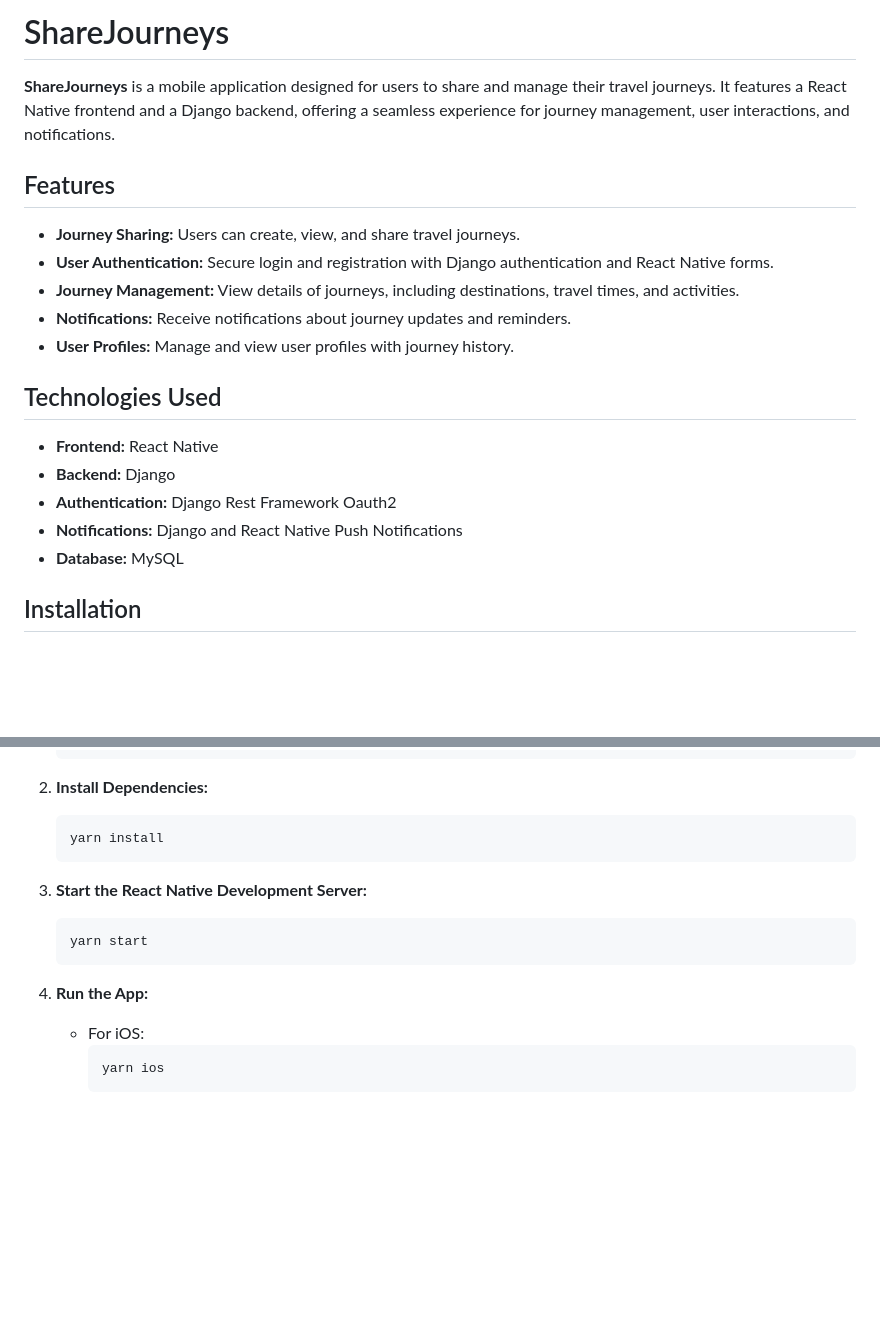
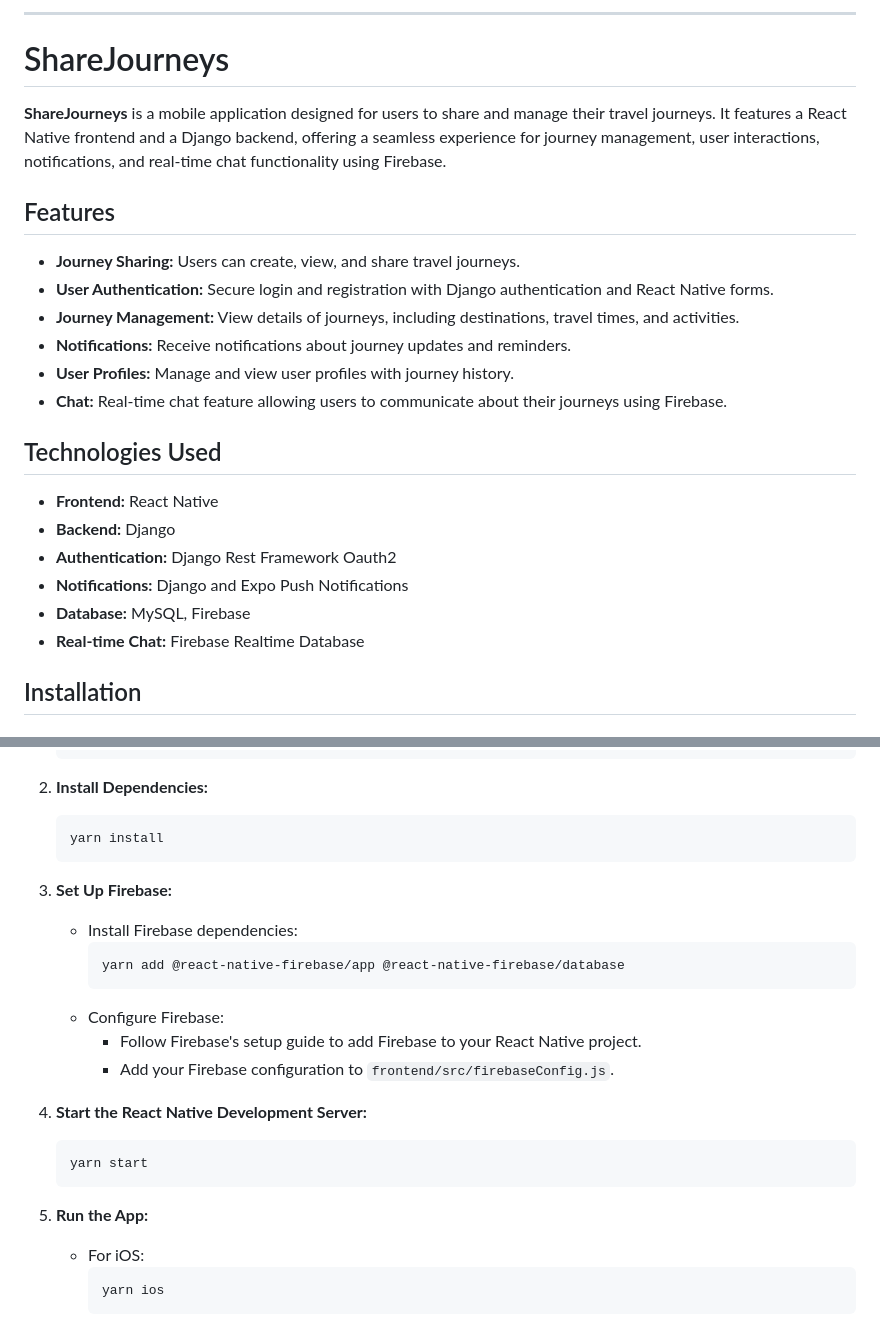
Before and after one commit to Tuan2906/ShareJourneys, a Markdown page: README.md, 2 parts joined by grey strips. Rendered like a GitHub page; blank space fills up the shorter version.

````diff
--- a/README.md
+++ b/README.md
@@ -1,8 +1,9 @@
 
+---
 
 # ShareJourneys
 
-**ShareJourneys** is a mobile application designed for users to share and manage their travel journeys. It features a React Native frontend and a Django backend, offering a seamless experience for journey management, user interactions, and notifications.
+**ShareJourneys** is a mobile application designed for users to share and manage their travel journeys. It features a React Native frontend and a Django backend, offering a seamless experience for journey management, user interactions, notifications, and real-time chat functionality using Firebase.
 
 ## Features
 
@@ -11,14 +12,16 @@
 - **Journey Management:** View details of journeys, including destinations, travel times, and activities.
 - **Notifications:** Receive notifications about journey updates and reminders.
 - **User Profiles:** Manage and view user profiles with journey history.
+- **Chat:** Real-time chat feature allowing users to communicate about their journeys using Firebase.
 
 ## Technologies Used
 
 - **Frontend:** React Native
 - **Backend:** Django
 - **Authentication:** Django Rest Framework Oauth2
-- **Notifications:** Django and React Native Push Notifications
-- **Database:** MySQL
+- **Notifications:** Django and Expo Push Notifications
+- **Database:** MySQL, Firebase
+- **Real-time Chat:** Firebase Realtime Database
 
 ## Installation
 
@@ -66,12 +69,21 @@
    yarn install
    ```
 
-3. **Start the React Native Development Server:**
+3. **Set Up Firebase:**
+   - Install Firebase dependencies:
+     ```bash
+     yarn add @react-native-firebase/app @react-native-firebase/database
+     ```
+   - Configure Firebase:
+     - Follow Firebase's setup guide to add Firebase to your React Native project.
+     - Add your Firebase configuration to `frontend/src/firebaseConfig.js`.
+
+4. **Start the React Native Development Server:**
    ```bash
    yarn start
    ```
 
-4. **Run the App:**
+5. **Run the App:**
    - For iOS:
      ```bash
      yarn ios
````
Also changed, not shown: other parts of README.md (+5 -0 lines).
